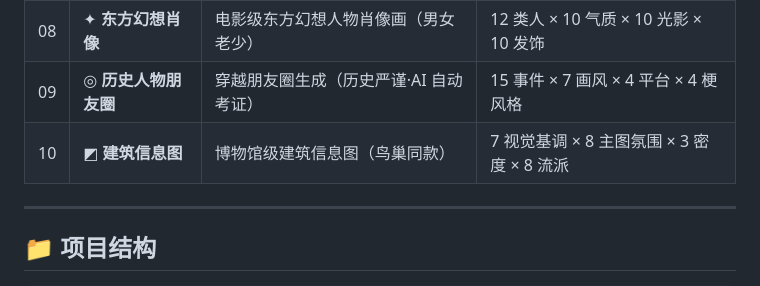
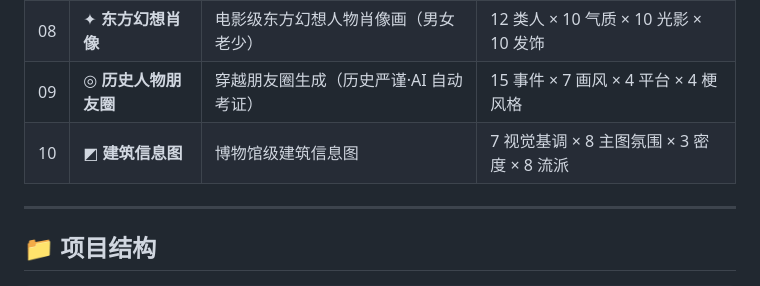
Before and after one commit to SaionjiKyouka/prompt-toolbox, a Markdown page: README.md, the part around the change. GitHub-like rendering.

```diff
--- a/README.md
+++ b/README.md
@@ -22,7 +22,7 @@
 | 07 | ☠ **IP 角色风格化海报** | 把 IP 角色迁移到新世界观（保留角色 DNA） | 10 世界观（西部/赛博/蒸汽/民国/哥特/武侠等） |
 | 08 | ✦ **东方幻想肖像** | 电影级东方幻想人物肖像画（男女老少） | 12 类人 × 10 气质 × 10 光影 × 10 发饰 |
 | 09 | ◎ **历史人物朋友圈** | 穿越朋友圈生成（历史严谨·AI 自动考证） | 15 事件 × 7 画风 × 4 平台 × 4 梗风格 |
-| 10 | ◩ **建筑信息图** | 博物馆级建筑信息图（鸟巢同款） | 7 视觉基调 × 8 主图氛围 × 3 密度 × 8 流派 |
+| 10 | ◩ **建筑信息图** | 博物馆级建筑信息图 | 7 视觉基调 × 8 主图氛围 × 3 密度 × 8 流派 |
 
 ---
 
```
